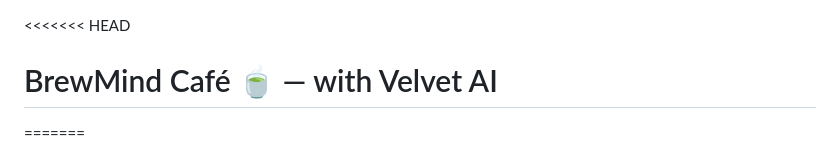
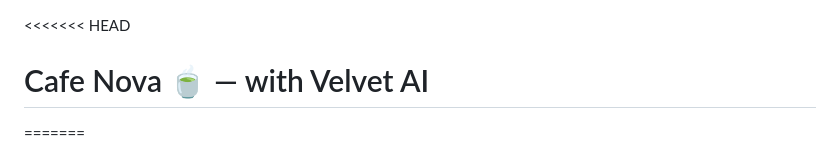
Before and after one commit to ara-578/Cafe-NOVA, a Markdown page: README.md, the part around the change. Drawn GitHub-style.

```diff
--- a/README.md
+++ b/README.md
@@ -1,5 +1,5 @@
 <<<<<<< HEAD
-# BrewMind Café 🍵 — with Velvet AI
+# Cafe Nova 🍵 — with Velvet AI
 =======
 # Cafe NOVA
 🍵 — with Velvet AI
```
